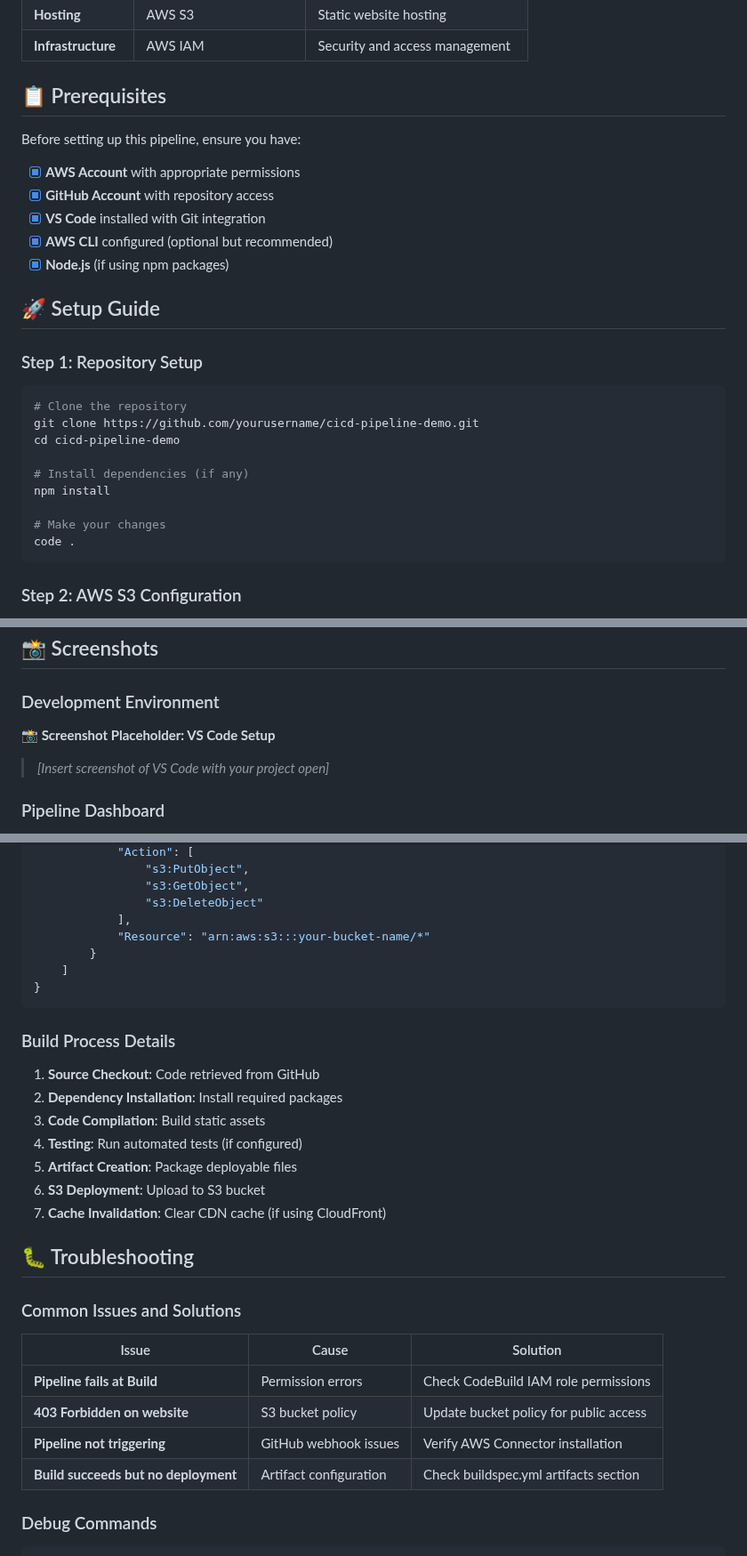
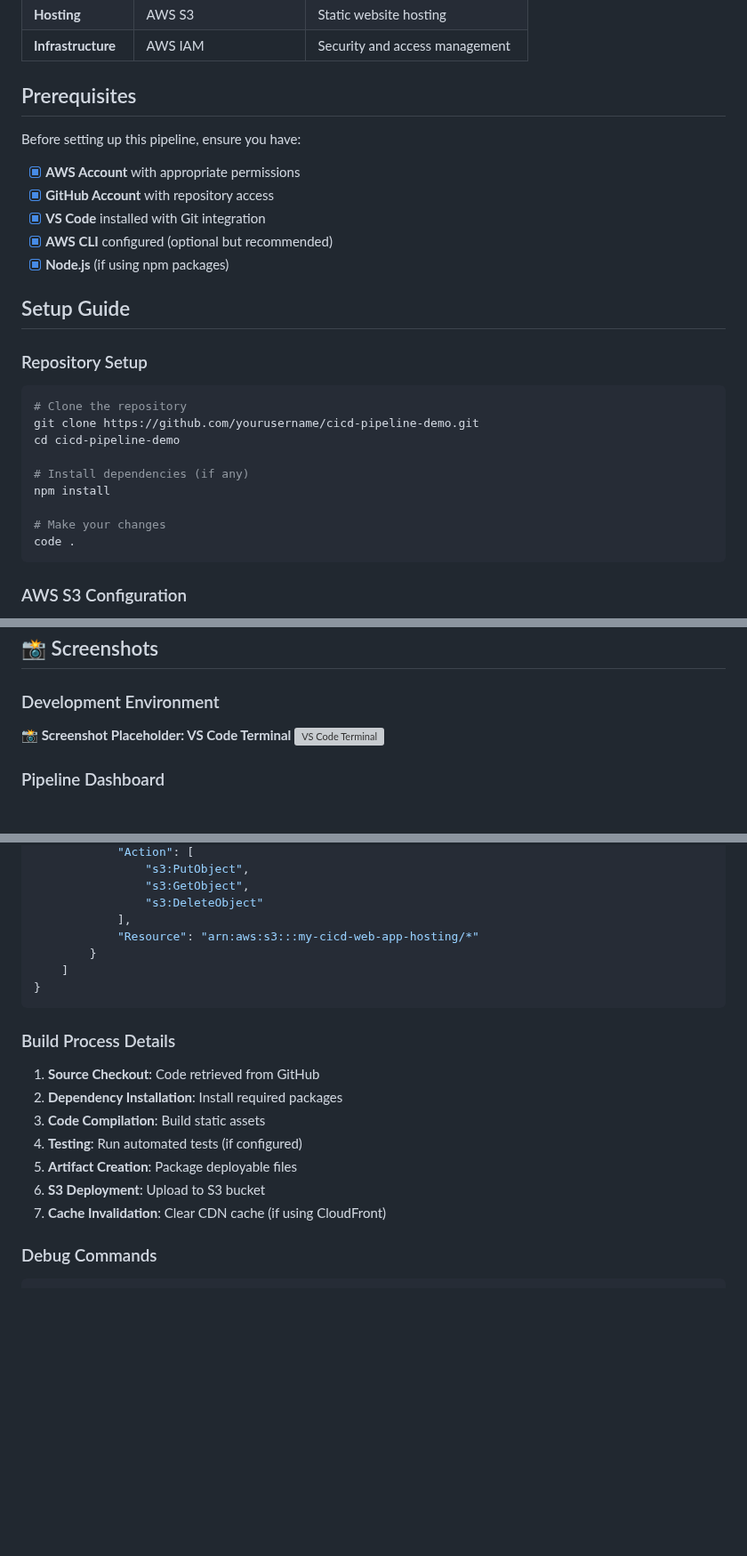
Before and after one commit to Samudini-Chamodya/CI-CD-web-app, a Markdown page: README.md, 3 parts joined by grey strips. Shown at 89% size. GitHub-like rendering; blank space fills up the shorter version; grey boxes are pictures that could not be loaded.

````diff
--- a/README.md
+++ b/README.md
@@ -63,7 +41,7 @@ graph LR
 | **Hosting** | AWS S3 | Static website hosting |
 | **Infrastructure** | AWS IAM | Security and access management |
 
-## 📋 Prerequisites
+##  Prerequisites
 
 Before setting up this pipeline, ensure you have:
 
@@ -73,9 +51,9 @@ Before setting up this pipeline, ensure you have:
 - [x] **AWS CLI** configured (optional but recommended)
 - [x] **Node.js** (if using npm packages)
 
-## 🚀 Setup Guide
+##  Setup Guide
 
-### Step 1: Repository Setup
+### Repository Setup
 
 ```bash
 # Clone the repository
@@ -89,6 +67,6 @@ npm install
 code .
 ```
 
-### Step 2: AWS S3 Configuration
+### AWS S3 Configuration
 
 **📸 Screenshot Placeholder: S3 Bucket Creation**
@@ -181,8 +143,8 @@ sequenceDiagram
 ## 📸 Screenshots
 
 ### Development Environment
-**📸 Screenshot Placeholder: VS Code Setup**
-> *[Insert screenshot of VS Code with your project open]*
+**📸 Screenshot Placeholder: VS Code Terminal**
+![VS Code Terminal](screenshots/10.update-push.png)
 
 ### Pipeline Dashboard
 **📸 Screenshot Placeholder: CodePipeline Dashboard**
@@ -253,7 +185,7 @@ cicd-pipeline-demo/
                 "s3:GetObject",
                 "s3:DeleteObject"
             ],
-            "Resource": "arn:aws:s3:::your-bucket-name/*"
+            "Resource": "arn:aws:s3:::my-cicd-web-app-hosting/*"
         }
     ]
 }
@@ -269,16 +201,7 @@ cicd-pipeline-demo/
 6. **S3 Deployment**: Upload to S3 bucket
 7. **Cache Invalidation**: Clear CDN cache (if using CloudFront)
 
-## 🐛 Troubleshooting
 
-### Common Issues and Solutions
-
-| Issue | Cause | Solution |
-|-------|-------|----------|
-| **Pipeline fails at Build** | Permission errors | Check CodeBuild IAM role permissions |
-| **403 Forbidden on website** | S3 bucket policy | Update bucket policy for public access |
-| **Pipeline not triggering** | GitHub webhook issues | Verify AWS Connector installation |
-| **Build succeeds but no deployment** | Artifact configuration | Check buildspec.yml artifacts section |
 
 ### Debug Commands
 
````
Also changed, not shown: other parts of README.md (+13 -112 lines).
